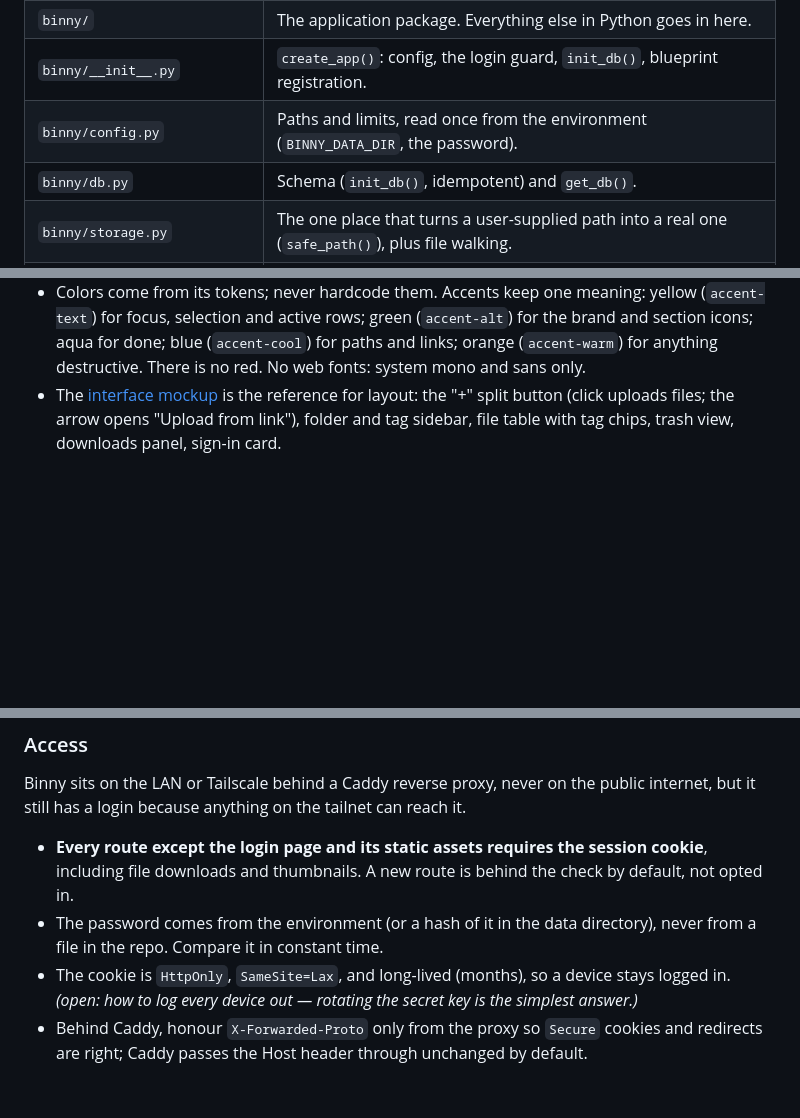
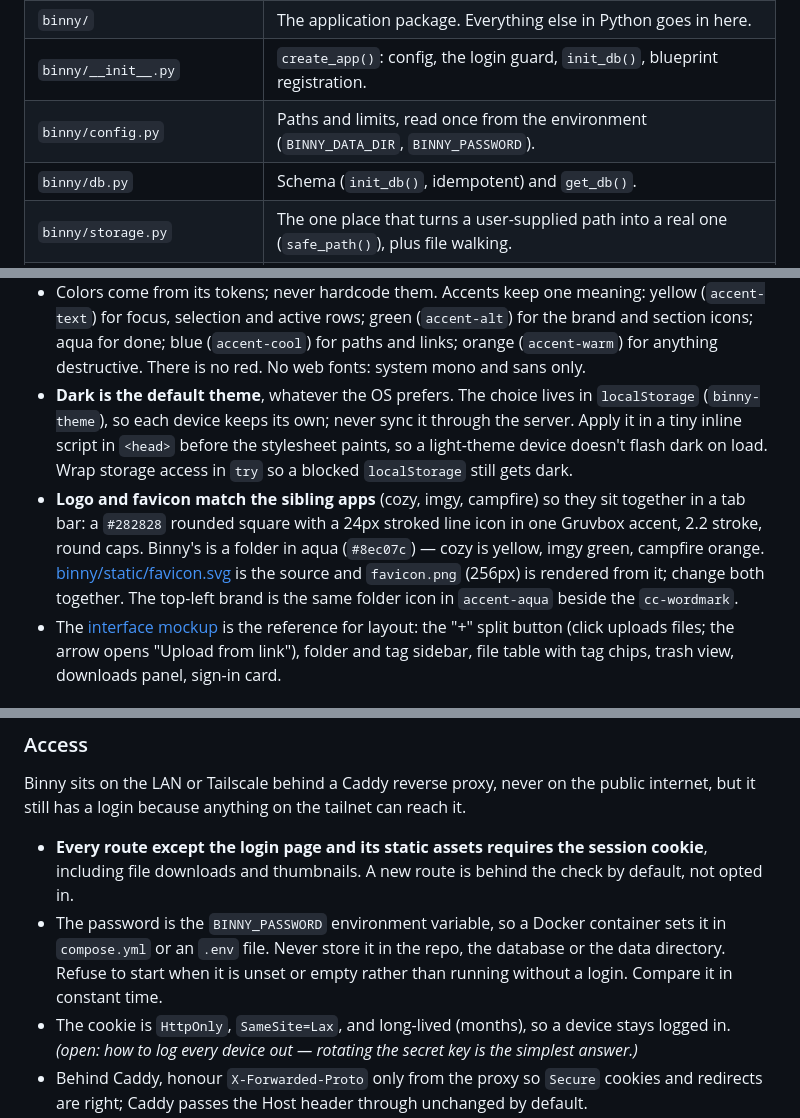
Before and after one commit to cavecomputing/binny, a Markdown page: CLAUDE.md, 3 parts joined by grey strips. Drawn GitHub-style; blank space fills up the shorter version.

Commit message:
Record theme, logo and password rules in CLAUDE.md
Dark by default with a per-device choice in localStorage, the favicon
convention shared with the sibling apps, and BINNY_PASSWORD from the
environment for Docker.

Co-Authored-By: Claude Opus 5.5 (1M context) <noreply@anthropic.com>
Claude-Session: https://claude.ai/code/session_01FzetE6xhrjHMnRubUGMKLo

```diff
--- a/CLAUDE.md
+++ b/CLAUDE.md
@@ -120,7 +121,7 @@ neighbour.
 | `app.py` | Entry point, and the **only** Python file at the repo root: `app = create_app()`, which `uv run app.py` and `gunicorn app:app` both name. No logic lives here. |
 | `binny/` | The application package. Everything else in Python goes in here. |
 | `binny/__init__.py` | `create_app()`: config, the login guard, `init_db()`, blueprint registration. |
-| `binny/config.py` | Paths and limits, read once from the environment (`BINNY_DATA_DIR`, the password). |
+| `binny/config.py` | Paths and limits, read once from the environment (`BINNY_DATA_DIR`, `BINNY_PASSWORD`). |
 | `binny/db.py` | Schema (`init_db()`, idempotent) and `get_db()`. |
 | `binny/storage.py` | The one place that turns a user-supplied path into a real one (`safe_path()`), plus file walking. |
 | `binny/api/` | One Flask blueprint per resource — `files`, `folders`, `tags`, `trash`, `downloads`, `auth` — all under `/api`. |
@@ -149,6 +150,16 @@ you on its own under it.
   (`accent-text`) for focus, selection and active rows; green (`accent-alt`) for the brand and
   section icons; aqua for done; blue (`accent-cool`) for paths and links; orange (`accent-warm`) for
   anything destructive. There is no red. No web fonts: system mono and sans only.
+- **Dark is the default theme**, whatever the OS prefers. The choice lives in `localStorage`
+  (`binny-theme`), so each device keeps its own; never sync it through the server. Apply it in a
+  tiny inline script in `<head>` before the stylesheet paints, so a light-theme device doesn't
+  flash dark on load. Wrap storage access in `try` so a blocked `localStorage` still gets dark.
+- **Logo and favicon match the sibling apps** (cozy, imgy, campfire) so they sit together in a tab
+  bar: a `#282828` rounded square with a 24px stroked line icon in one Gruvbox accent, 2.2 stroke,
+  round caps. Binny's is a folder in aqua (`#8ec07c`) — cozy is yellow, imgy green, campfire
+  orange. [binny/static/favicon.svg](binny/static/favicon.svg) is the source and `favicon.png`
+  (256px) is rendered from it; change both together. The top-left brand is the same folder icon
+  in `accent-aqua` beside the `cc-wordmark`.
 - The [interface mockup](https://claude.ai/artifact/7KsCx3jSnVbB6tydGm55db) is the reference for layout: the "+" split button (click uploads files;
   the arrow opens "Upload from link"), folder and tag sidebar, file table with tag chips, trash
   view, downloads panel, sign-in card.
@@ -217,8 +228,10 @@ it still has a login because anything on the tailnet can reach it.
 
 - **Every route except the login page and its static assets requires the session cookie**,
   including file downloads and thumbnails. A new route is behind the check by default, not opted in.
-- The password comes from the environment (or a hash of it in the data directory), never from a
-  file in the repo. Compare it in constant time.
+- The password is the `BINNY_PASSWORD` environment variable, so a Docker container sets it in
+  `compose.yml` or an `.env` file. Never store it in the repo, the database or the data directory.
+  Refuse to start when it is unset or empty rather than running without a login. Compare it in
+  constant time.
 - The cookie is `HttpOnly`, `SameSite=Lax`, and long-lived (months), so a device stays logged in.
   _(open: how to log every device out — rotating the secret key is the simplest answer.)_
 - Behind Caddy, honour `X-Forwarded-Proto` only from the proxy so `Secure` cookies and redirects
```
Also changed, not shown: other parts of CLAUDE.md (+1 -0 lines).
